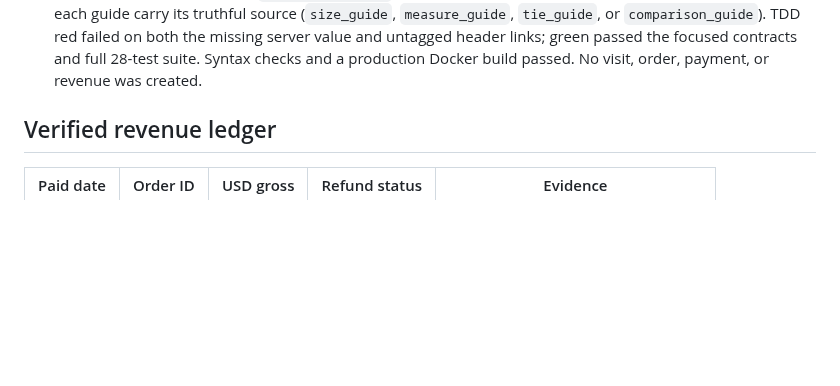
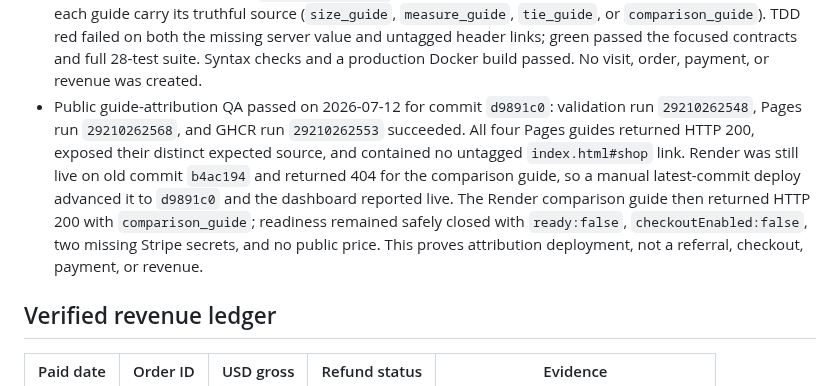
Before and after one commit to emerickchasse/GPTShipping, a Markdown page: MEMORY.md, the part around the change. Rendered like a GitHub page; blank space fills up the shorter version.

Commit message:
docs: record guide attribution publication QA

```diff
--- a/MEMORY.md
+++ b/MEMORY.md
@@ -112,6 +112,7 @@ Launch an English-language international dropshipping store and record verified
 - 2026-07-12 homepage guide-hub pass: the public library had seven indexed/submitted URLs, but the product homepage did not provide visitor-visible links to the reference-measurement or tying guides, and its navigation is intentionally hidden at the mobile breakpoint. Added a four-card decision hub for size, reference measurement, tying, and tie-on-versus-over-collar construction. TDD red failed on the absent `#guides` section; green passed the focused contract and full 27-test suite. Syntax checks and a production Docker build passed. A public PageSpeed API attempt returned HTTP 429, so no performance score was claimed or optimized against.
 - Public guide-hub QA passed on 2026-07-12 for commit `073806d`: validation run `29210171544`, Pages run `29210171511`, and GHCR run `29210171506` succeeded. A first PowerShell probe used `$home`, collided with reserved `$HOME`, and produced invalid null/false fields; those outputs were rejected and the project skill now forbids that variable. The corrected probe returned HTTP 200 for the homepage and all four guide destinations, confirmed the visible `#guides` hub, and confirmed every homepage link. IndexNow received all seven URLs with HTTP 200. This proves reachability and publication only, not a visit, click, checkout, or revenue.
 - 2026-07-12 guide-attribution audit: the four decision guides had attributed final CTAs, but several header product links dropped the source entirely, and the construction comparison incorrectly reused `size_guide`. Added a distinct privacy-safe `comparison_guide` server allowlist value and made every product-return link on each guide carry its truthful source (`size_guide`, `measure_guide`, `tie_guide`, or `comparison_guide`). TDD red failed on both the missing server value and untagged header links; green passed the focused contracts and full 28-test suite. Syntax checks and a production Docker build passed. No visit, order, payment, or revenue was created.
+- Public guide-attribution QA passed on 2026-07-12 for commit `d9891c0`: validation run `29210262548`, Pages run `29210262568`, and GHCR run `29210262553` succeeded. All four Pages guides returned HTTP 200, exposed their distinct expected source, and contained no untagged `index.html#shop` link. Render was still live on old commit `b4ac194` and returned 404 for the comparison guide, so a manual latest-commit deploy advanced it to `d9891c0` and the dashboard reported live. The Render comparison guide then returned HTTP 200 with `comparison_guide`; readiness remained safely closed with `ready:false`, `checkoutEnabled:false`, two missing Stripe secrets, and no public price. This proves attribution deployment, not a referral, checkout, payment, or revenue.
 
 ## Verified revenue ledger
 
```
